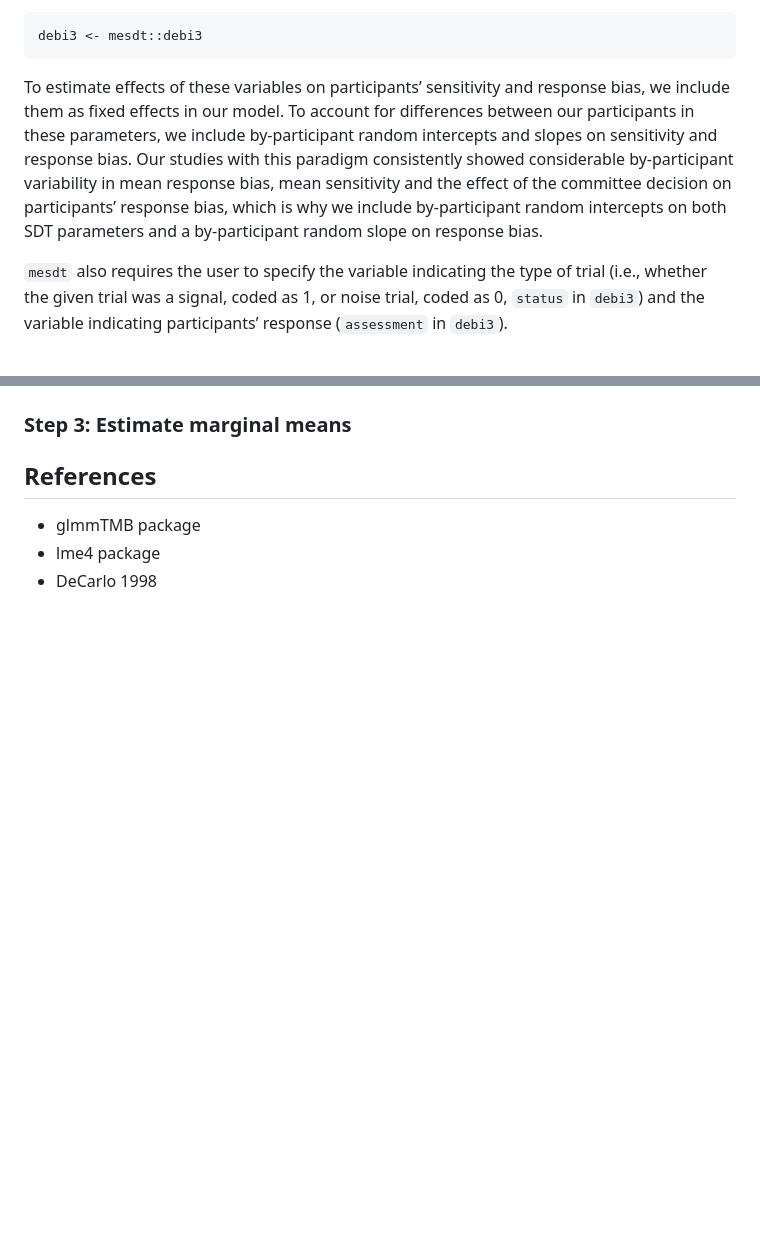
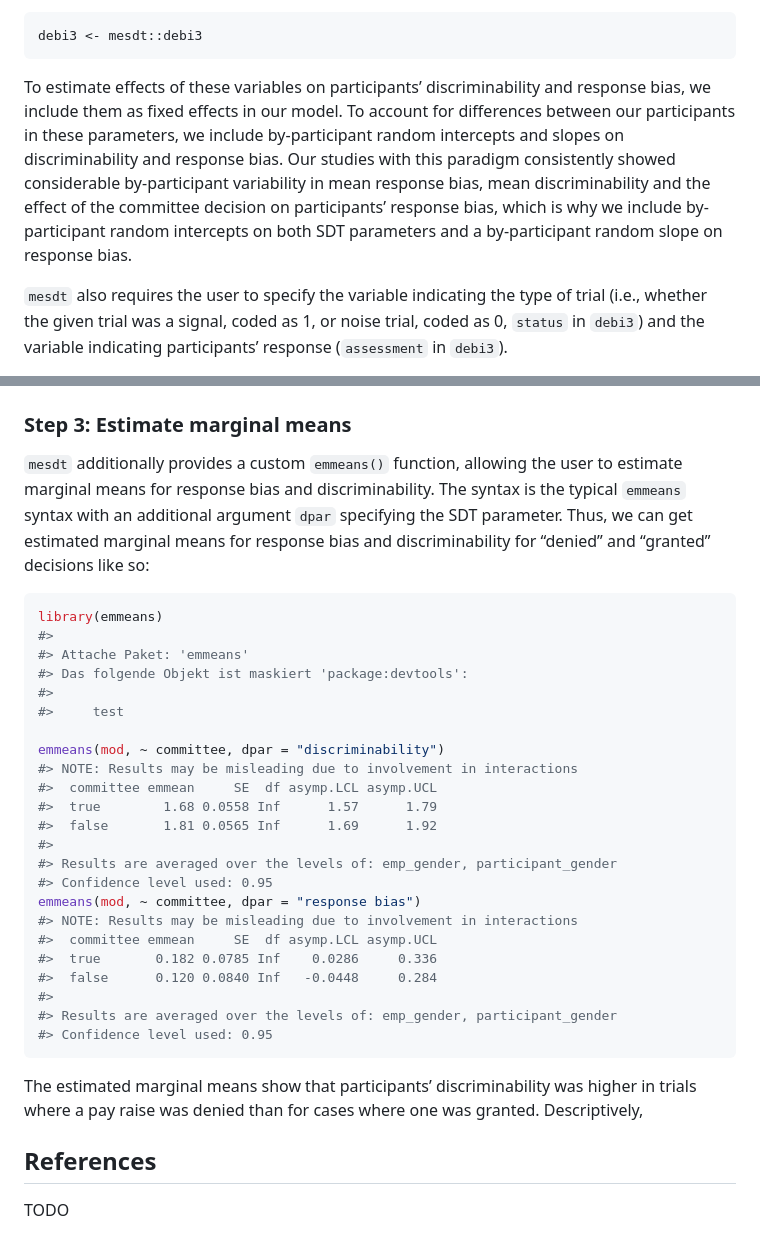
Before and after one commit to marie-jakob/mesdt, a Markdown page: README.md, 2 parts joined by grey strips. Rendered like a GitHub page; blank space fills up the shorter version.

````diff
--- a/README.md
+++ b/README.md
@@ -61,15 +61,16 @@ denied a pay raise (`committee`).
 debi3 <- mesdt::debi3
 ```
 
-To estimate effects of these variables on participants’ sensitivity and
-response bias, we include them as fixed effects in our model. To account
-for differences between our participants in these parameters, we include
-by-participant random intercepts and slopes on sensitivity and response
-bias. Our studies with this paradigm consistently showed considerable
-by-participant variability in mean response bias, mean sensitivity and
-the effect of the committee decision on participants’ response bias,
-which is why we include by-participant random intercepts on both SDT
-parameters and a by-participant random slope on response bias.
+To estimate effects of these variables on participants’ discriminability
+and response bias, we include them as fixed effects in our model. To
+account for differences between our participants in these parameters, we
+include by-participant random intercepts and slopes on discriminability
+and response bias. Our studies with this paradigm consistently showed
+considerable by-participant variability in mean response bias, mean
+discriminability and the effect of the committee decision on
+participants’ response bias, which is why we include by-participant
+random intercepts on both SDT parameters and a by-participant random
+slope on response bias.
 
 `mesdt` also requires the user to specify the variable indicating the
 type of trial (i.e., whether the given trial was a signal, coded as 1,
@@ -97,7 +164,42 @@ mod <- fit_mesdt(
 ### Step 3: Estimate marginal means
+
+`mesdt` additionally provides a custom `emmeans()` function, allowing
+the user to estimate marginal means for response bias and
+discriminability. The syntax is the typical `emmeans` syntax with an
+additional argument `dpar` specifying the SDT parameter. Thus, we can
+get estimated marginal means for response bias and discriminability for
+“denied” and “granted” decisions like so:
+
+``` r
+library(emmeans)
+#>
+#> Attache Paket: 'emmeans'
+#> Das folgende Objekt ist maskiert 'package:devtools':
+#>
+#>     test
+
+emmeans(mod, ~ committee, dpar = "discriminability")
+#> NOTE: Results may be misleading due to involvement in interactions
+#>  committee emmean     SE  df asymp.LCL asymp.UCL
+#>  true        1.68 0.0558 Inf      1.57      1.79
+#>  false       1.81 0.0565 Inf      1.69      1.92
+#>
+#> Results are averaged over the levels of: emp_gender, participant_gender
+#> Confidence level used: 0.95
+emmeans(mod, ~ committee, dpar = "response bias")
+#> NOTE: Results may be misleading due to involvement in interactions
+#>  committee emmean     SE  df asymp.LCL asymp.UCL
+#>  true       0.182 0.0785 Inf    0.0286     0.336
+#>  false      0.120 0.0840 Inf   -0.0448     0.284
+#>
+#> Results are averaged over the levels of: emp_gender, participant_gender
+#> Confidence level used: 0.95
+```
+
+The estimated marginal means show that participants’ discriminability
+was higher in trials where a pay raise was denied than for cases where
+one was granted. Descriptively,
 
 ## References
 
-- glmmTMB package
-- lme4 package
-- DeCarlo 1998
+TODO
````
Also changed, not shown: other parts of README.md (+67 -1 lines).
